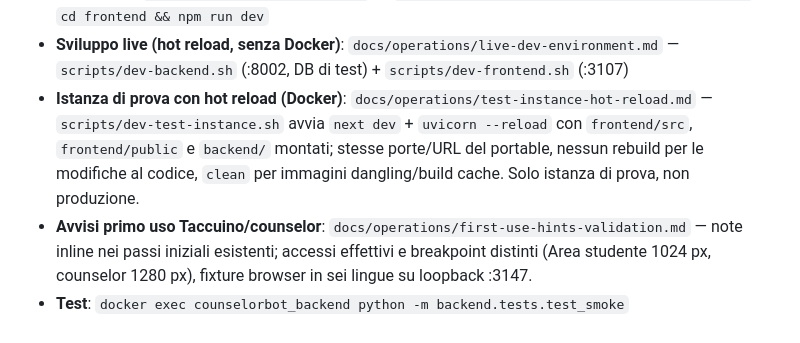
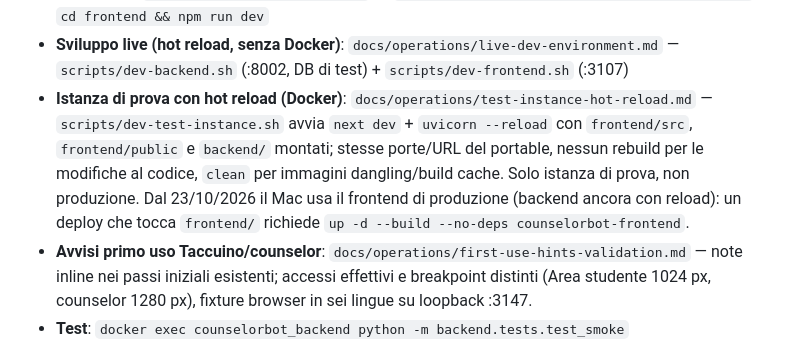
Before and after one commit to nugh75/counselorbot-sbs, a Markdown page: CONTEXT.md, the part around the change. Drawn GitHub-style.

```diff
--- a/CONTEXT.md
+++ b/CONTEXT.md
@@ -27,7 +27,7 @@
 - **Protezione dei provider esterni**: l’amministratore reale sceglie da Generale il filtro automatico senza Ollama (`basic`) oppure filtro + NER locale (`local`, default bloccante). GET/PUT `/admin/external-privacy`; tre impostazioni aggiornate insieme, lettura per richiesta anche su più worker. Il filtro base è limitato e non garantisce anonimato; limiti visibili prima del salvataggio. Dettagli: `docs/operations/personal-api-settings.md`.
 - **Entry point**: `docker compose up -d --build` or `uvicorn backend.main:app --reload --port 8000` + `cd frontend && npm run dev`
 - **Sviluppo live (hot reload, senza Docker)**: `docs/operations/live-dev-environment.md` — `scripts/dev-backend.sh` (:8002, DB di test) + `scripts/dev-frontend.sh` (:3107)
-- **Istanza di prova con hot reload (Docker)**: `docs/operations/test-instance-hot-reload.md` — `scripts/dev-test-instance.sh` avvia `next dev` + `uvicorn --reload` con `frontend/src`, `frontend/public` e `backend/` montati; stesse porte/URL del portable, nessun rebuild per le modifiche al codice, `clean` per immagini dangling/build cache. Solo istanza di prova, non produzione.
+- **Istanza di prova con hot reload (Docker)**: `docs/operations/test-instance-hot-reload.md` — `scripts/dev-test-instance.sh` avvia `next dev` + `uvicorn --reload` con `frontend/src`, `frontend/public` e `backend/` montati; stesse porte/URL del portable, nessun rebuild per le modifiche al codice, `clean` per immagini dangling/build cache. Solo istanza di prova, non produzione. Dal 23/10/2026 il Mac usa il frontend di produzione (backend ancora con reload): un deploy che tocca `frontend/` richiede `up -d --build --no-deps counselorbot-frontend`.
 - **Avvisi primo uso Taccuino/counselor**: `docs/operations/first-use-hints-validation.md` — note inline nei passi iniziali esistenti; accessi effettivi e breakpoint distinti (Area studente 1024 px, counselor 1280 px), fixture browser in sei lingue su loopback :3147.
 - **Test**: `docker exec counselorbot_backend python -m backend.tests.test_smoke`
 - **Repo**: (github)
```
Also changed, not shown: docs/operations/test-instance-hot-reload.md (+23 -0 lines).
